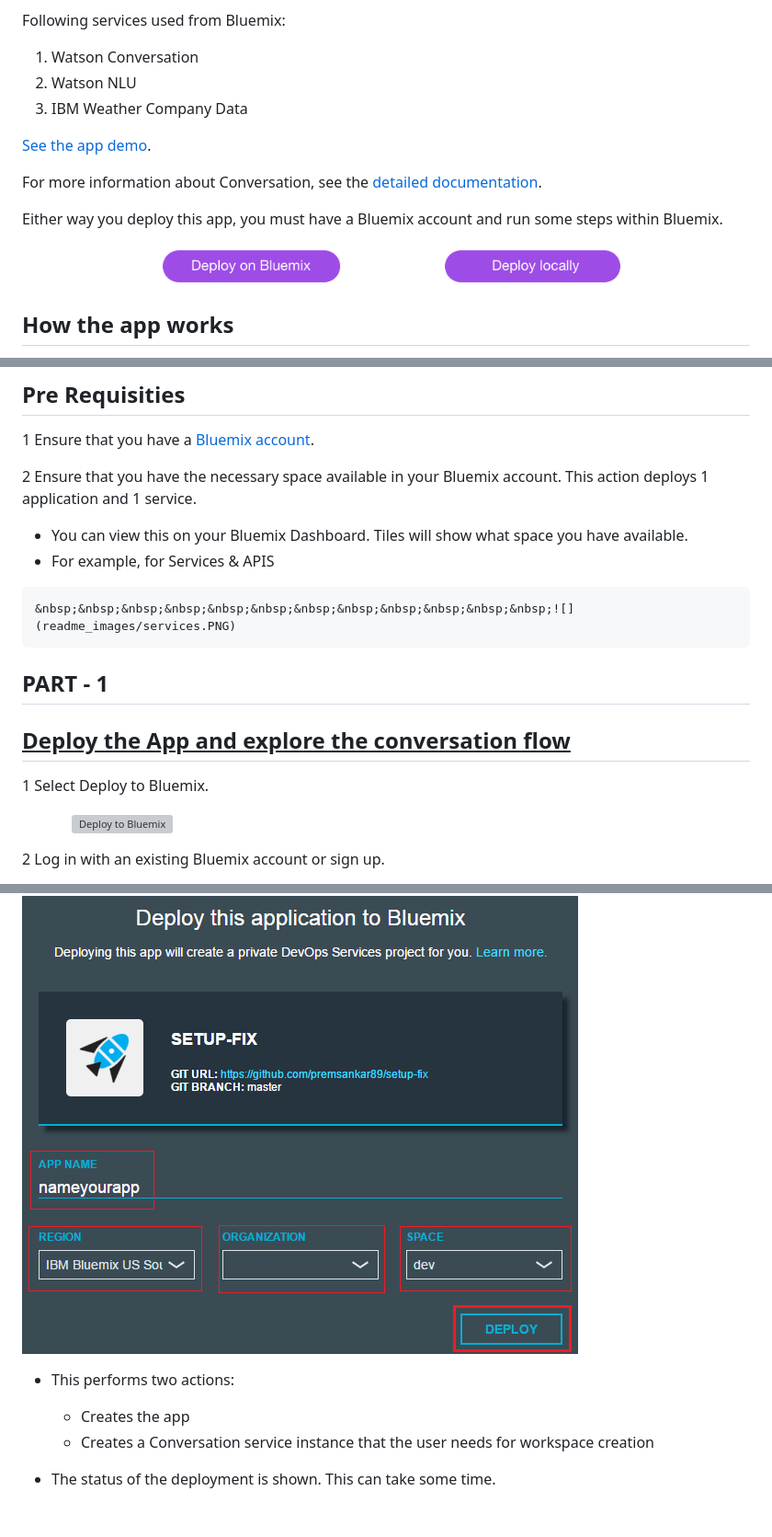
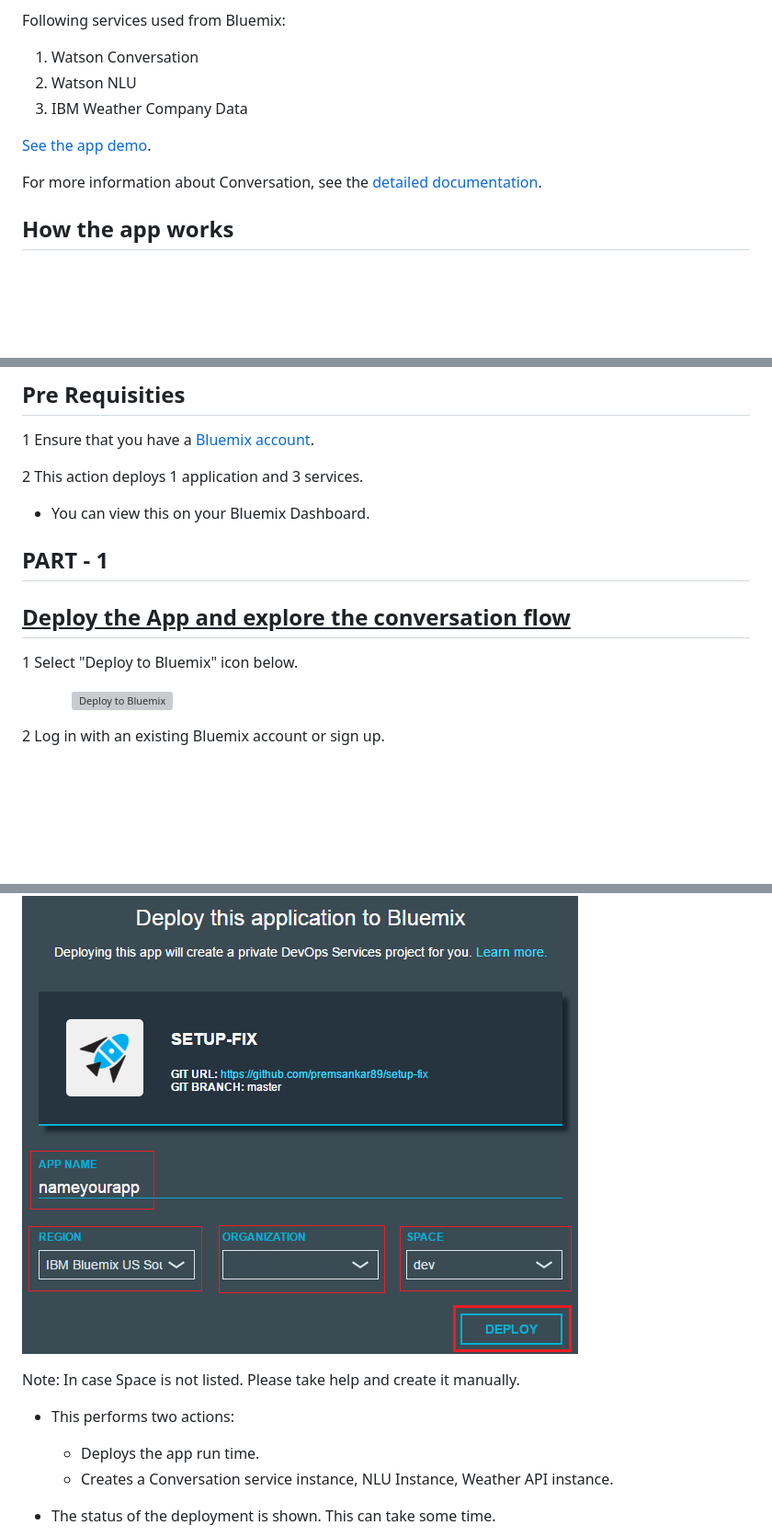
Before and after one commit to RajeshJeyapaul/car-dashboard, a Markdown page: README.md, 3 parts joined by grey strips. Shown: that part at 92% size. Rendered like a GitHub page; blank space fills up the shorter version; grey boxes are pictures that could not be loaded.

```diff
--- a/README.md
+++ b/README.md
@@ -16,10 +16,5 @@ Following services used from Bluemix:
 
 For more information about Conversation, see the [detailed documentation](http://www.ibm.com/watson/developercloud/doc/conversation/overview.shtml).
-
-
-Either way you deploy this app, you must have a Bluemix account and run some steps within Bluemix.
-
-&nbsp;&nbsp;&nbsp;&nbsp;&nbsp;&nbsp;&nbsp;&nbsp;&nbsp;&nbsp;&nbsp;&nbsp;&nbsp;&nbsp;&nbsp;&nbsp;&nbsp;&nbsp;&nbsp;&nbsp;&nbsp;&nbsp;&nbsp;&nbsp;&nbsp;&nbsp;&nbsp;&nbsp;&nbsp;&nbsp;&nbsp;&nbsp;&nbsp;&nbsp;&nbsp;&nbsp;[<img src="readme_images/bluemix.png" width="200"/>](#bluemix)     &nbsp;&nbsp;&nbsp;&nbsp;&nbsp;&nbsp;&nbsp;&nbsp;&nbsp;&nbsp;&nbsp;&nbsp;&nbsp;&nbsp;&nbsp;&nbsp;&nbsp;&nbsp;&nbsp;&nbsp;&nbsp;&nbsp;&nbsp;&nbsp;[<img src="readme_images/local.png" width="200"/>](#local)
 
 ## How the app works
 The app interface is designed and trained for chatting with a cognitive car. The chat interface is on the left, and the
@@ -48,15 +43,12 @@ understands that in both cases your intent is the same and responds accordingly.
 ## Pre Requisities
 1 Ensure that you have a [Bluemix account](https://console.ng.bluemix.net/registration/).
 
-2 Ensure that you have the necessary space available in your Bluemix account. This action deploys 1 application and 1 service.
-   * You can view this on your Bluemix Dashboard. Tiles will show what space you have available.
-   * For example, for Services & APIS
-
-    &nbsp;&nbsp;&nbsp;&nbsp;&nbsp;&nbsp;&nbsp;&nbsp;&nbsp;&nbsp;&nbsp;&nbsp;![](readme_images/services.PNG)
+2 This action deploys 1 application and 3 services.
+   * You can view this on your Bluemix Dashboard.
 
 ## PART - 1
 ## <u>Deploy the App and explore the conversation flow</u>
-1 Select Deploy to Bluemix.
+1 Select "Deploy to Bluemix" icon below.
 
 &nbsp;&nbsp;&nbsp;&nbsp;&nbsp;&nbsp;&nbsp;&nbsp;&nbsp;&nbsp;&nbsp;&nbsp; [![Deploy to Bluemix](https://bluemix.net/deploy/button.png)](https://bluemix.net/deploy?repository=https://github.com/WatsonISA/car-dashboard)
 
@@ -65,9 +57,11 @@ understands that in both cases your intent is the same and responds accordingly.
 3 Name your app and select your REGION, ORGANIZATION, and SPACE. Then select DEPLOY.
 &nbsp;&nbsp;&nbsp;&nbsp;&nbsp;&nbsp;&nbsp;&nbsp;&nbsp;&nbsp;&nbsp;&nbsp; ![](readme_images/deploy.PNG)
 
+Note: In case Space is not listed. Please take help and create it manually.
+
 * This performs two actions:
-  - Creates the app
-  - Creates a Conversation service instance that the user needs for workspace creation
+  - Deploys the app run time.
+  - Creates a Conversation service instance, NLU Instance, Weather API instance.
 
 * The status of the deployment is shown. This can take some time.
 
```
Also changed, not shown: other parts of README.md (+66 -32 lines), readme_images/back_to_workspaces.png (added), readme_images/import-workspace.png (added), readme_images/launch-image.jpg (added), readme_images/vcap_entry.png (added), readme_images/workspace_details-1.png (added), readme_images/workspace_id.png (added).
